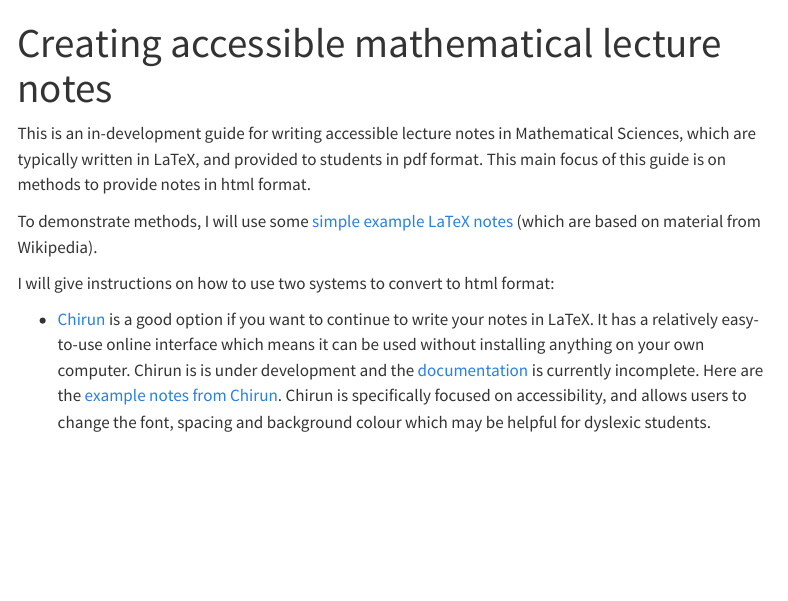
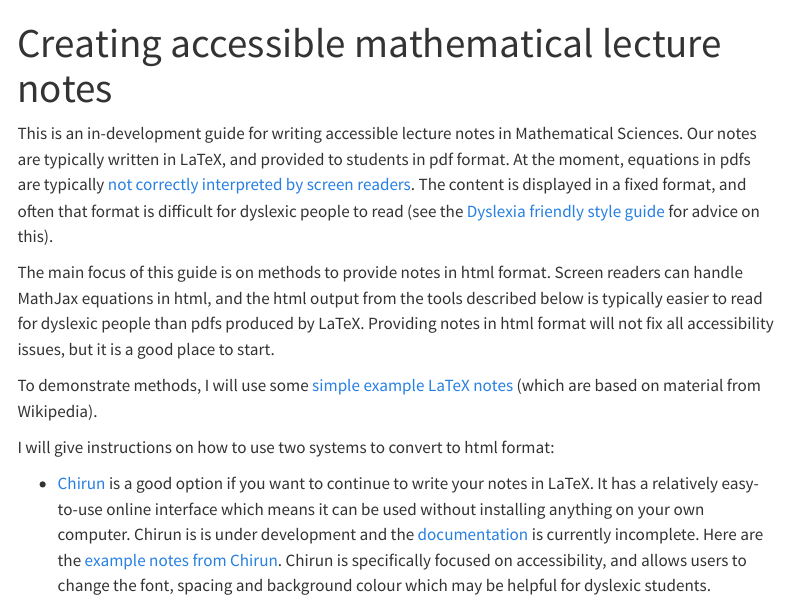
Before and after one commit to heogden/accessibility-guide, a Quarto document (index.qmd): the page in a window 1100 px wide, from its top. Rendered offline with R 4.5, knitr and Pandoc in place of Quarto, with nearby package versions; menus at the side of the page are left out.

Commit message:
add some general principles

```diff
--- a/index.qmd
+++ b/index.qmd
@@ -3,9 +3,21 @@ title: "Creating accessible mathematical lecture notes"
 ---
 
 This is an in-development guide for writing accessible lecture notes
-in Mathematical Sciences, which are typically written in LaTeX, and
-provided to students in pdf format. This main focus of this guide is
-on methods to provide notes in html format.
+in Mathematical Sciences. Our notes are typically written in LaTeX,
+and provided to students in pdf format. At the moment, equations in
+pdfs are typically [not correctly interpreted by screen
+readers](https://youtu.be/BsTqEjTIILQ). The content is displayed in a
+fixed format, and often that format is difficult for dyslexic people
+to read (see the [Dyslexia friendly style
+guide](https://www.bdadyslexia.org.uk/advice/employers/creating-a-dyslexia-friendly-workplace/dyslexia-friendly-style-guide)
+for advice on this).
+
+The main focus of this guide is on methods to provide notes in html
+format. Screen readers can handle MathJax equations in html, and the
+html output from the tools described below is typically easier to read
+for dyslexic people than pdfs produced by LaTeX. Providing notes in
+html format will not fix all accessibility issues, but it is a good
+place to start.
 
 To demonstrate methods, I will use some [simple example LaTeX
    notes](https://github.com/heogden/simple) (which are based on
```
